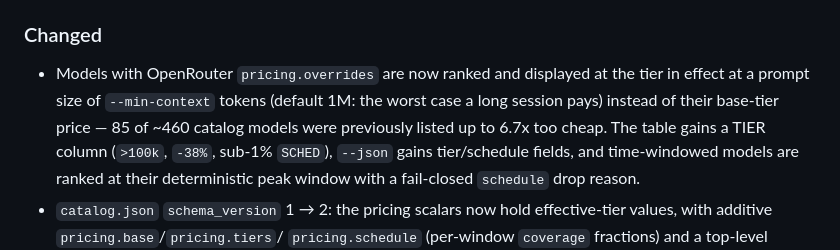
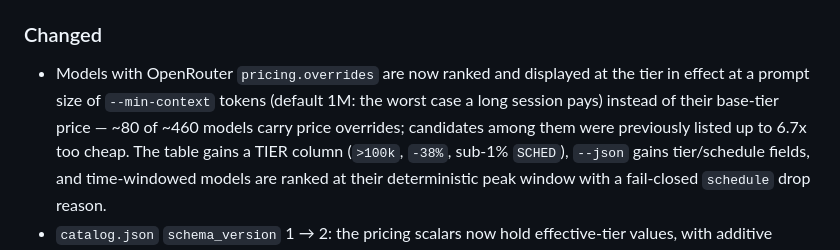
Before and after one commit to canonical/model-compare, a Markdown page: CHANGELOG.md, the part around the change. Rendered like a GitHub page.

```diff
--- a/CHANGELOG.md
+++ b/CHANGELOG.md
@@ -11,8 +11,9 @@ and this project adheres to [Semantic Versioning](https://semver.org/spec/v2.0.0
 
 - Models with OpenRouter `pricing.overrides` are now ranked and displayed at
   the tier in effect at a prompt size of `--min-context` tokens (default 1M:
-  the worst case a long session pays) instead of their base-tier price — 85
-  of ~460 catalog models were previously listed up to 6.7x too cheap. The
+  the worst case a long session pays) instead of their base-tier price — ~80
+  of ~460 models carry price overrides; candidates among them were
+  previously listed up to 6.7x too cheap. The
   table gains a TIER column (`>100k`, `-38%`, sub-1% `SCHED`), `--json`
   gains tier/schedule fields, and time-windowed models are ranked at their
   deterministic peak window with a fail-closed `schedule` drop reason.
```
Also changed, not shown: DESIGN.md (+2 -2 lines), web/README.md (+2 -2 lines).
